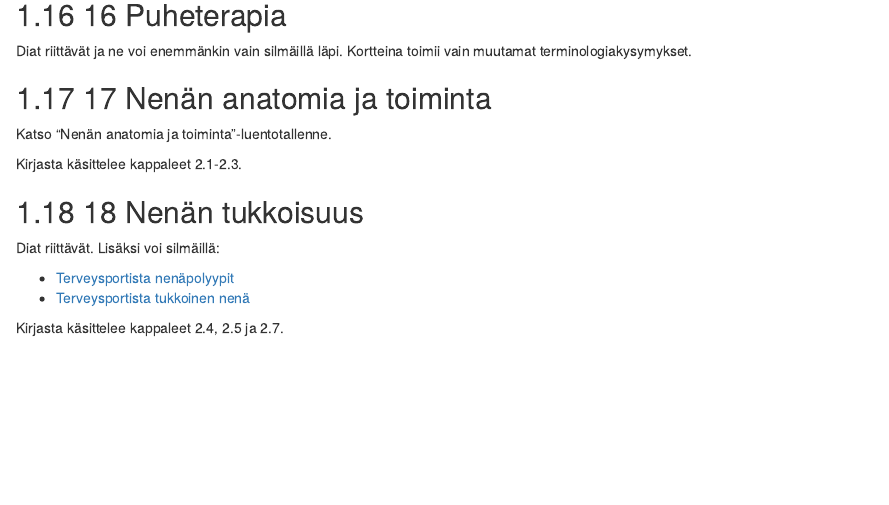
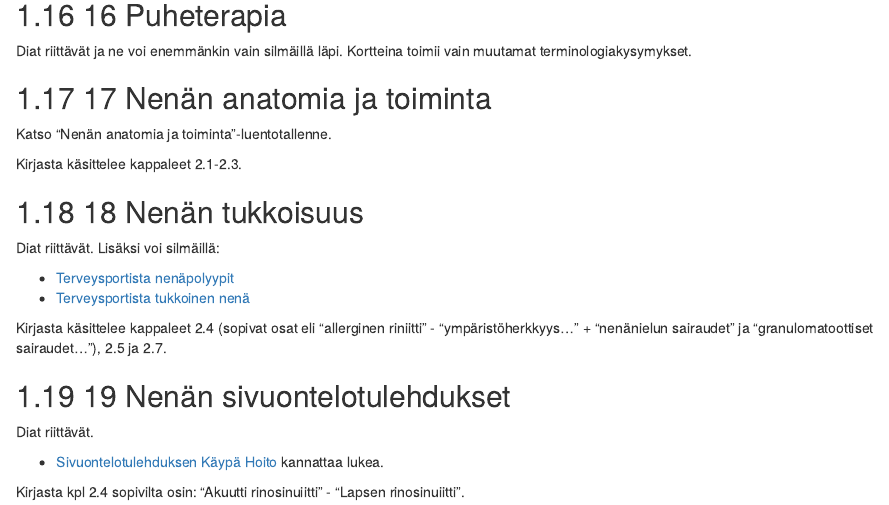
Before and after one commit to remokapanen/c8-opas, an R Markdown document (01-KNK.Rmd): the page in a window 1100 px wide, from 2820 px down. Rendered offline with R 4.5, knitr and Pandoc, with nearby package versions; drawn as R Markdown's standard HTML page in place of the format the file asks for.

Commit message:
yhekstoist

```diff
--- a/01-KNK.Rmd
+++ b/01-KNK.Rmd
@@ -146,4 +146,12 @@ Diat riittävät. Lisäksi voi silmäillä:
 - [Terveysportista nenäpolyypit](https://www.terveysportti.fi/apps/dtk/ltk/article/ykt01005/)
 - [Terveysportista tukkoinen nenä](https://www.terveysportti.fi/apps/dtk/ltk/article/ykt01006/)
 
-Kirjasta käsittelee kappaleet 2.4, 2.5 ja 2.7.
+Kirjasta käsittelee kappaleet 2.4 (sopivat osat eli "allerginen riniitti" - "ympäristöherkkyys..." + "nenänielun sairaudet" ja "granulomatoottiset sairaudet..."), 2.5 ja 2.7.
+
+## 19 Nenän sivuontelotulehdukset {#Rinosinuiitti}
+
+Diat riittävät.
+
+- [Sivuontelotulehduksen Käypä Hoito](https://www.kaypahoito.fi/hoi38050) kannattaa lukea.
+
+Kirjasta kpl 2.4 sopivilta osin: "Akuutti rinosinuiitti" - "Lapsen rinosinuiitti".
```
Also changed, not shown: 8 other files.
